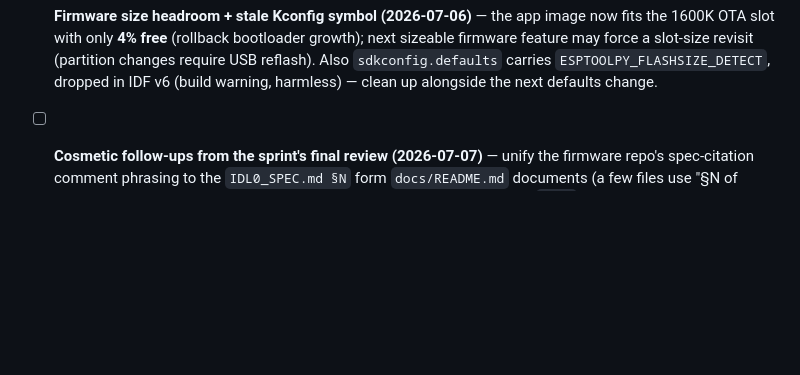
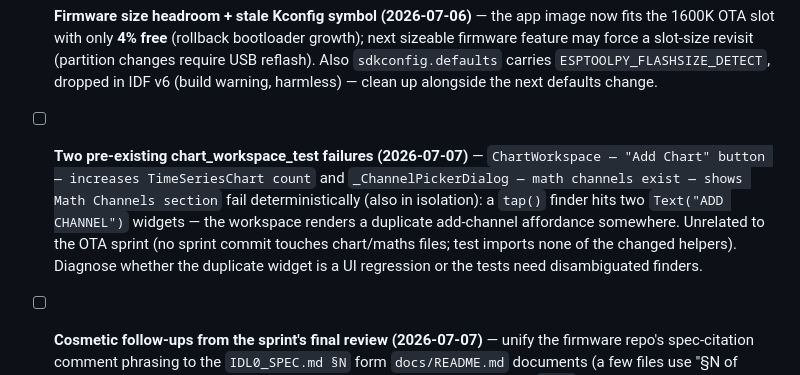
Before and after one commit to saucyeng/idl0-app, a Markdown page: TASKS.md, the part around the change. Drawn GitHub-style; blank space fills up the shorter version.

Commit message:
Queue the pre-existing chart_workspace_test failures

```diff
--- a/TASKS.md
+++ b/TASKS.md
@@ -34,6 +34,16 @@ Mark tasks done only when `flutter test` passes and coverage targets are met.
       `sdkconfig.defaults` carries `ESPTOOLPY_FLASHSIZE_DETECT`, dropped in
       IDF v6 (build warning, harmless) — clean up alongside the next defaults
       change.
+
+- [ ] **Two pre-existing chart_workspace_test failures (2026-07-07)** —
+      `ChartWorkspace — "Add Chart" button — increases TimeSeriesChart count`
+      and `_ChannelPickerDialog — math channels exist — shows Math Channels
+      section` fail deterministically (also in isolation): a `tap()` finder
+      hits two `Text("ADD CHANNEL")` widgets — the workspace renders a
+      duplicate add-channel affordance somewhere. Unrelated to the OTA sprint
+      (no sprint commit touches chart/maths files; test imports none of the
+      changed helpers). Diagnose whether the duplicate widget is a UI
+      regression or the tests need disambiguated finders.
 
 - [ ] **Cosmetic follow-ups from the sprint's final review (2026-07-07)** —
       unify the firmware repo's spec-citation comment phrasing to the
```
